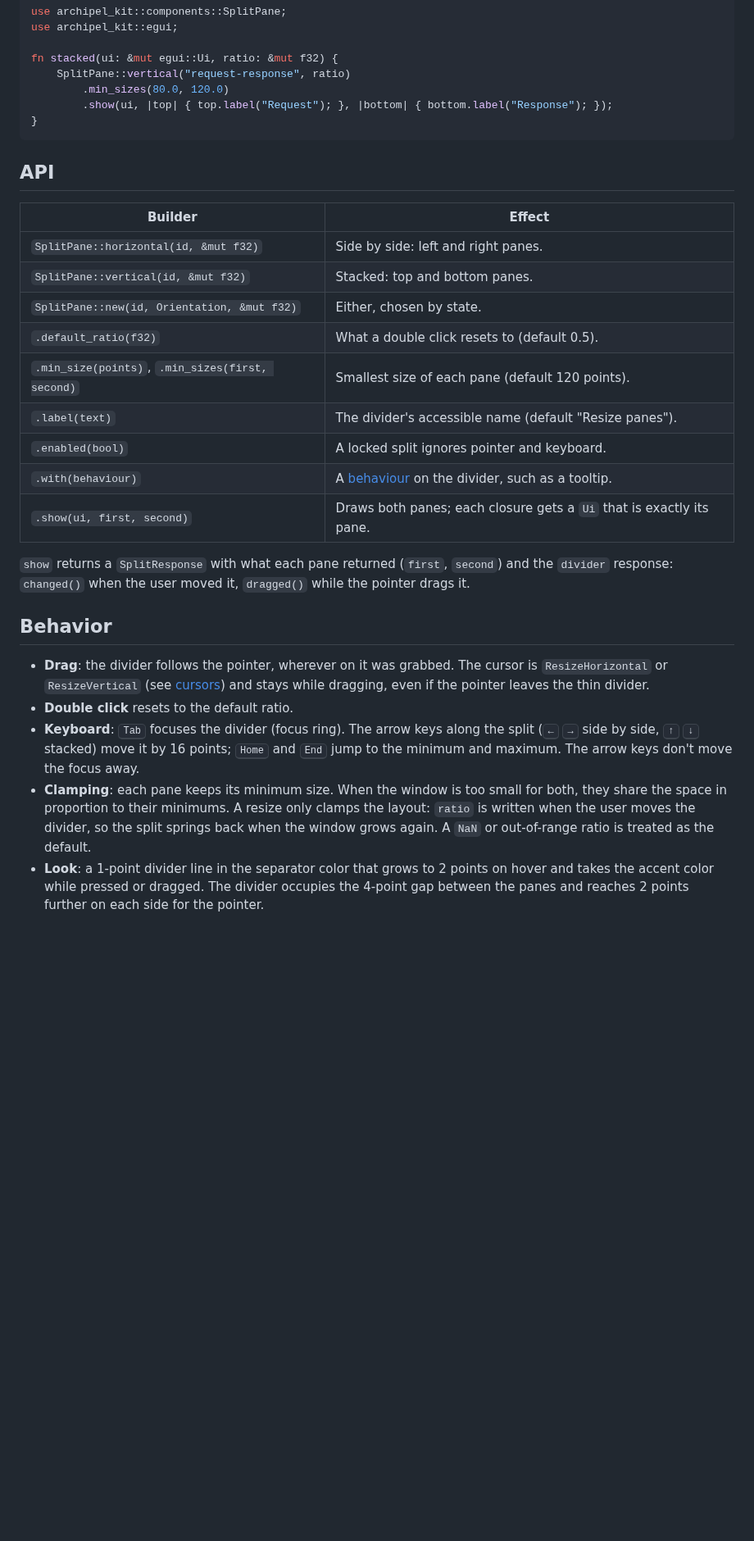
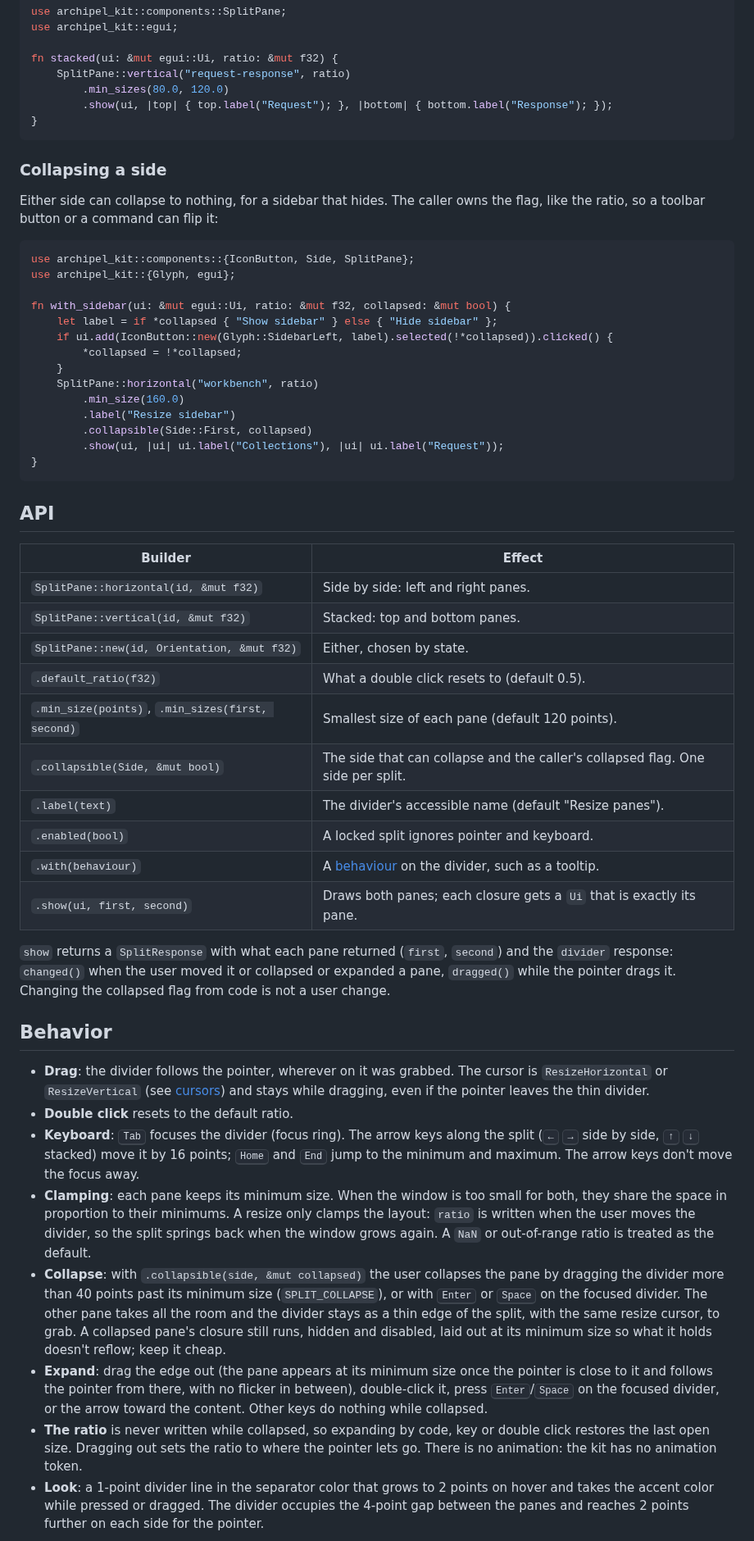
Before and after one commit to archipel-dev/kit, a Markdown page: docs/components/split-pane.md, the part around one of its changes. Shown at 82% size. Rendered like a GitHub page; blank space fills up the shorter version.

````diff
--- a/docs/components/split-pane.md
+++ b/docs/components/split-pane.md
@@ -59,6 +59,28 @@ fn stacked(ui: &mut egui::Ui, ratio: &mut f32) {
 }
 ```
 
+### Collapsing a side
+
+Either side can collapse to nothing, for a sidebar that hides. The caller owns the flag, like
+the ratio, so a toolbar button or a command can flip it:
+
+```rust
+use archipel_kit::components::{IconButton, Side, SplitPane};
+use archipel_kit::{Glyph, egui};
+
+fn with_sidebar(ui: &mut egui::Ui, ratio: &mut f32, collapsed: &mut bool) {
+    let label = if *collapsed { "Show sidebar" } else { "Hide sidebar" };
+    if ui.add(IconButton::new(Glyph::SidebarLeft, label).selected(!*collapsed)).clicked() {
+        *collapsed = !*collapsed;
+    }
+    SplitPane::horizontal("workbench", ratio)
+        .min_size(160.0)
+        .label("Resize sidebar")
+        .collapsible(Side::First, collapsed)
+        .show(ui, |ui| ui.label("Collections"), |ui| ui.label("Request"));
+}
+```
+
 ## API
 
 | Builder | Effect |
@@ -68,14 +90,16 @@ fn stacked(ui: &mut egui::Ui, ratio: &mut f32) {
 | `SplitPane::new(id, Orientation, &mut f32)` | Either, chosen by state. |
 | `.default_ratio(f32)` | What a double click resets to (default 0.5). |
 | `.min_size(points)`, `.min_sizes(first, second)` | Smallest size of each pane (default 120 points). |
+| `.collapsible(Side, &mut bool)` | The side that can collapse and the caller's collapsed flag. One side per split. |
 | `.label(text)` | The divider's accessible name (default "Resize panes"). |
 | `.enabled(bool)` | A locked split ignores pointer and keyboard. |
 | `.with(behaviour)` | A [behaviour](../behaviours.md) on the divider, such as a tooltip. |
 | `.show(ui, first, second)` | Draws both panes; each closure gets a `Ui` that is exactly its pane. |
 
 `show` returns a `SplitResponse` with what each pane returned (`first`, `second`) and the
-`divider` response: `changed()` when the user moved it, `dragged()` while the pointer
-drags it.
+`divider` response: `changed()` when the user moved it or collapsed or expanded a pane,
+`dragged()` while the pointer drags it. Changing the collapsed flag from code is not a
+user change.
 
 ## Behavior
 
@@ -91,6 +115,19 @@ drags it.
   they share the space in proportion to their minimums. A resize only clamps the layout:
   `ratio` is written when the user moves the divider, so the split springs back when the
   window grows again. A `NaN` or out-of-range ratio is treated as the default.
+- **Collapse**: with `.collapsible(side, &mut collapsed)` the user collapses the pane by
+  dragging the divider more than 40 points past its minimum size (`SPLIT_COLLAPSE`), or
+  with <kbd>Enter</kbd> or <kbd>Space</kbd> on the focused divider. The other pane takes
+  all the room and the divider stays as a thin edge of the split, with the same resize cursor,
+  to grab. A collapsed pane's closure still runs, hidden and disabled, laid out at its
+  minimum size so what it holds doesn't reflow; keep it cheap.
+- **Expand**: drag the edge out (the pane appears at its minimum size once the pointer is
+  close to it and follows the pointer from there, with no flicker in between), double-click
+  it, press <kbd>Enter</kbd>/<kbd>Space</kbd> on the focused divider, or the arrow toward the
+  content. Other keys do nothing while collapsed.
+- **The ratio** is never written while collapsed, so expanding by code, key or double click
+  restores the last open size. Dragging out sets the ratio to where the pointer lets go.
+  There is no animation: the kit has no animation token.
 - **Look**: a 1-point divider line in the separator color that grows to 2 points on hover
   and takes the accent color while pressed or dragged. The divider occupies the 4-point
   gap between the panes and reaches 2 points further on each side for the pointer.
````
Also changed, not shown: other parts of docs/components/split-pane.md (+10 -1 lines), docs/components/img/split_pane_collapsed.dark.png (added), docs/components/img/split_pane_collapsed.light.png (added), 6 other files.
